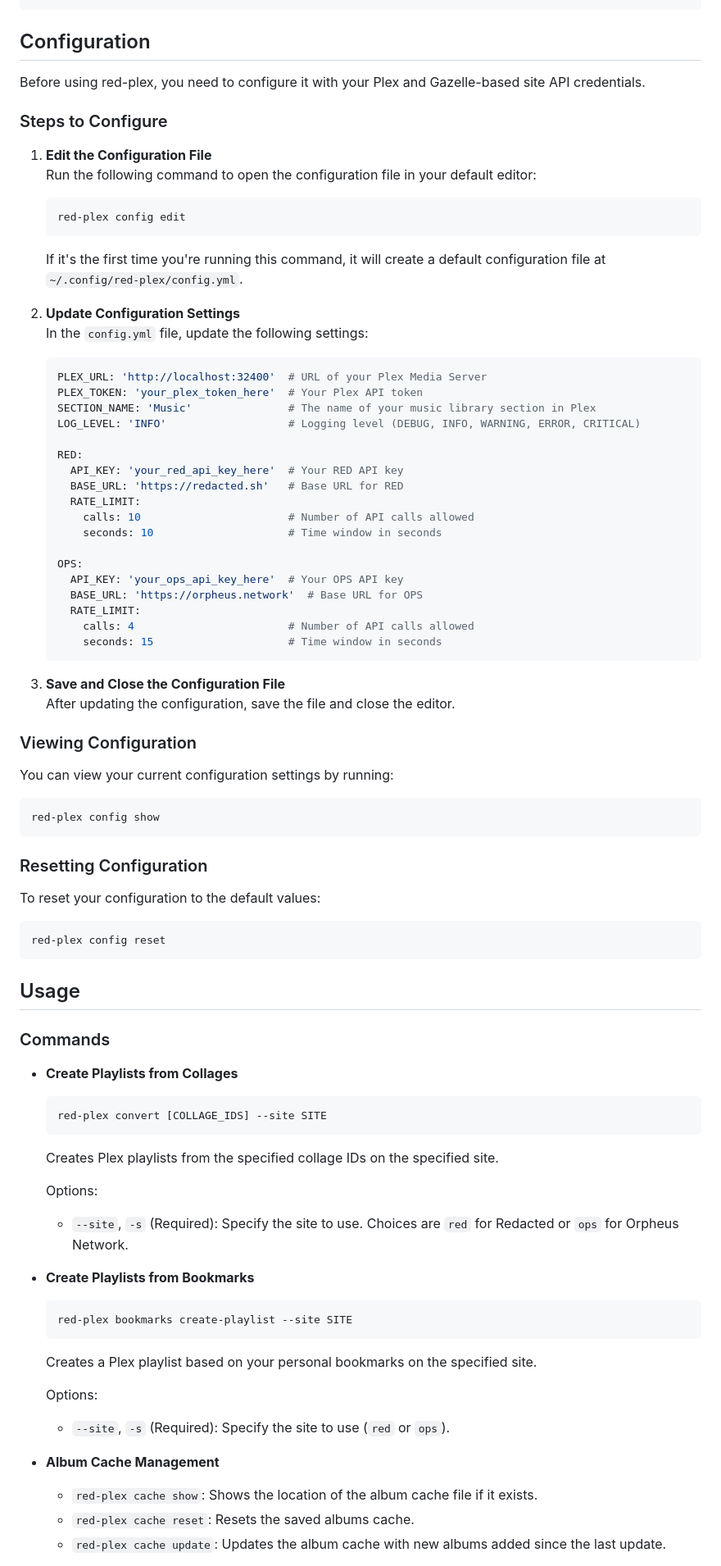
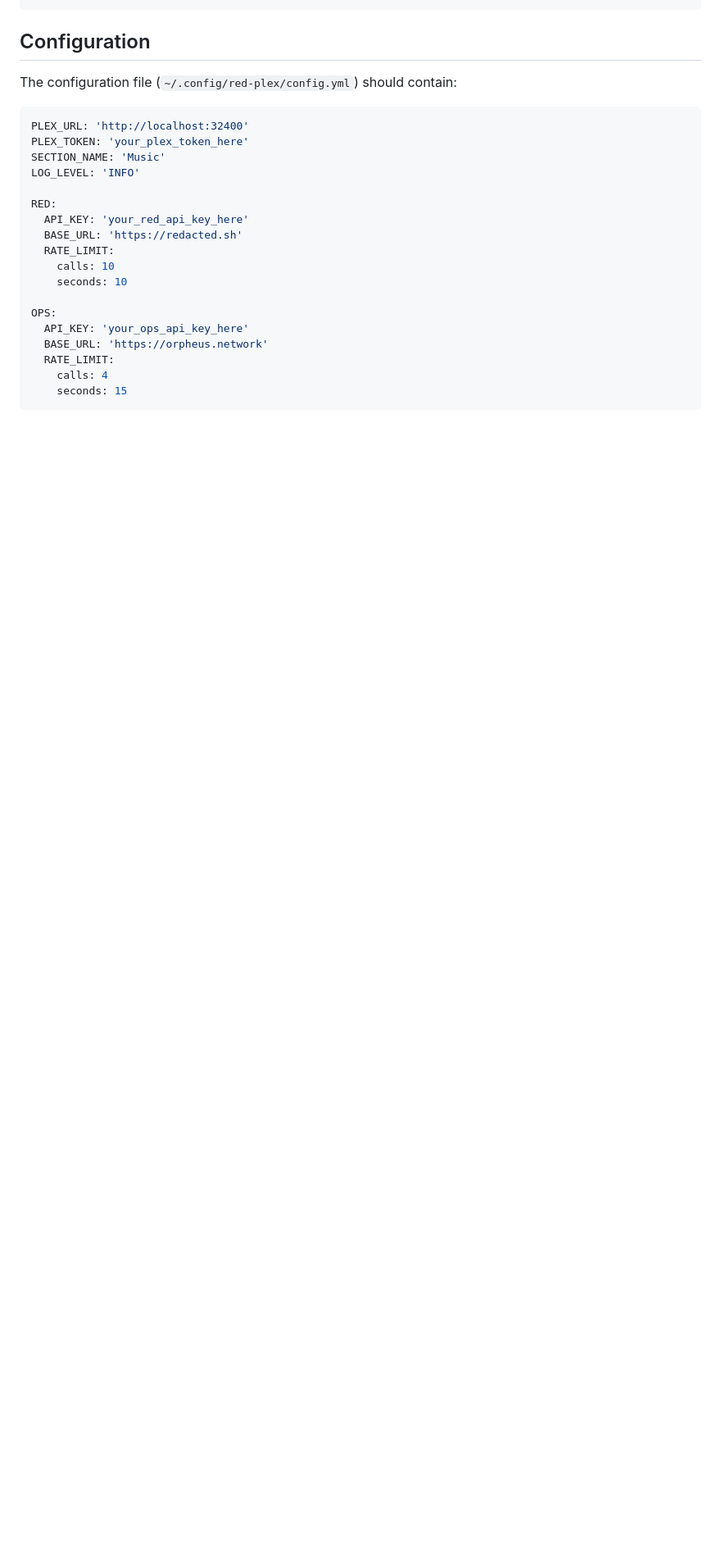
Before and after one commit to marceljungle/red-plex, a Markdown page: README.md, the part around the change printed below. Shown: that part at 82% size. Drawn GitHub-style; blank space fills up the shorter version.

````diff
--- a/README.md
+++ b/README.md
@@ -72,86 +160,25 @@ pipx install red-plex
 
 ## Configuration
 
-Before using red-plex, you need to configure it with your Plex and Gazelle-based site API credentials.
+The configuration file (`~/.config/red-plex/config.yml`) should contain:
 
-### Steps to Configure
+```yaml
+PLEX_URL: 'http://localhost:32400'
+PLEX_TOKEN: 'your_plex_token_here'
+SECTION_NAME: 'Music'
+LOG_LEVEL: 'INFO'
 
-1. **Edit the Configuration File**
-   Run the following command to open the configuration file in your default editor:
+RED:
+  API_KEY: 'your_red_api_key_here'
+  BASE_URL: 'https://redacted.sh'
+  RATE_LIMIT:
+    calls: 10
+    seconds: 10
 
-   ```bash
-   red-plex config edit
-   ```
-
-   If it's the first time you're running this command, it will create a default configuration file at `~/.config/red-plex/config.yml`.
-
-2. **Update Configuration Settings**
-   In the `config.yml` file, update the following settings:
-
-   ```yaml
-   PLEX_URL: 'http://localhost:32400'  # URL of your Plex Media Server
-   PLEX_TOKEN: 'your_plex_token_here'  # Your Plex API token
-   SECTION_NAME: 'Music'               # The name of your music library section in Plex
-   LOG_LEVEL: 'INFO'                   # Logging level (DEBUG, INFO, WARNING, ERROR, CRITICAL)
-
-   RED:
-     API_KEY: 'your_red_api_key_here'  # Your RED API key
-     BASE_URL: 'https://redacted.sh'   # Base URL for RED
-     RATE_LIMIT:
-       calls: 10                       # Number of API calls allowed
-       seconds: 10                     # Time window in seconds
-
-   OPS:
-     API_KEY: 'your_ops_api_key_here'  # Your OPS API key
-     BASE_URL: 'https://orpheus.network'  # Base URL for OPS
-     RATE_LIMIT:
-       calls: 4                        # Number of API calls allowed
-       seconds: 15                     # Time window in seconds
-   ```
-
-3. **Save and Close the Configuration File**
-   After updating the configuration, save the file and close the editor.
-
-### Viewing Configuration
-
-You can view your current configuration settings by running:
-
-```bash
-red-plex config show
+OPS:
+  API_KEY: 'your_ops_api_key_here'
+  BASE_URL: 'https://orpheus.network'
+  RATE_LIMIT:
+    calls: 4
+    seconds: 15
 ```
-
-### Resetting Configuration
-
-To reset your configuration to the default values:
-
-```bash
-red-plex config reset
-```
-
-## Usage
-
-### Commands
-
-- **Create Playlists from Collages**
-  ```bash
-  red-plex convert [COLLAGE_IDS] --site SITE
-  ```
-  Creates Plex playlists from the specified collage IDs on the specified site.
-
-  Options:
-  - `--site`, `-s` (Required): Specify the site to use. Choices are `red` for Redacted or `ops` for Orpheus Network.
-
-- **Create Playlists from Bookmarks**
-  ```bash
-  red-plex bookmarks create-playlist --site SITE
-  ```
-  Creates a Plex playlist based on your personal bookmarks on the specified site.
-
-  Options:
-  - `--site`, `-s` (Required): Specify the site to use (`red` or `ops`).
-
-- **Album Cache Management**
-  - `red-plex cache show`: Shows the location of the album cache file if it exists.
-  - `red-plex cache reset`: Resets the saved albums cache.
-  - `red-plex cache update`: Updates the album cache with new albums added since the last update.
-
````
Also changed, not shown: other parts of README.md (+134 -88 lines).
